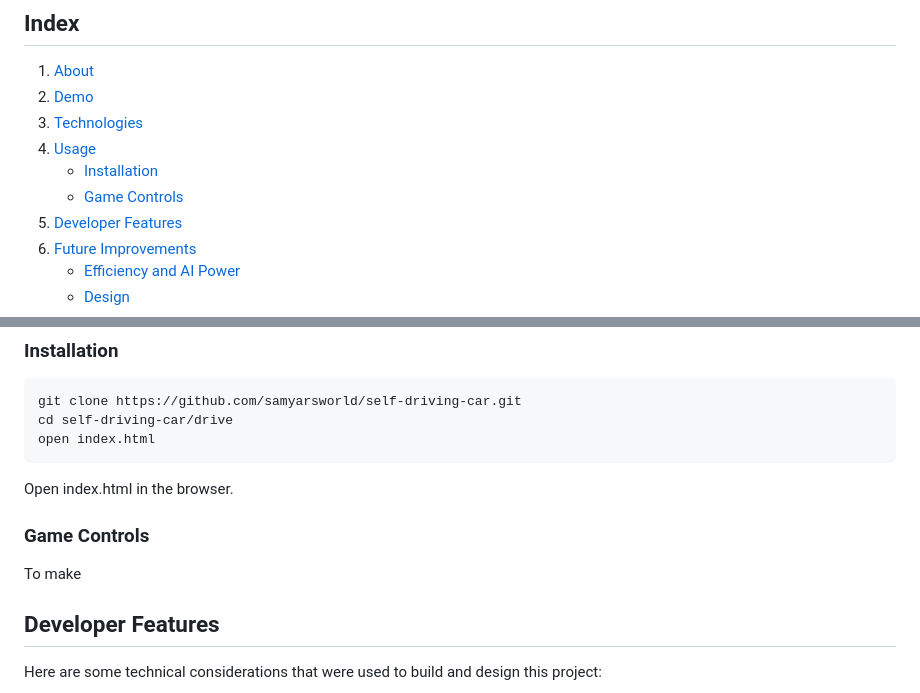
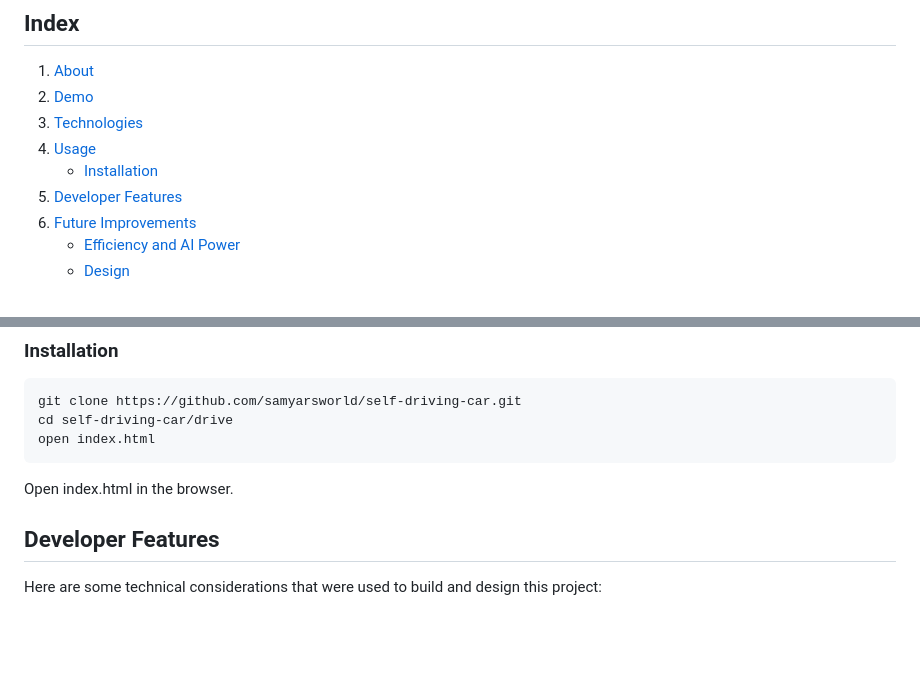
Before and after one commit to samyarsworld/self-driving-car, a Markdown page: README.md, 2 parts joined by grey strips. GitHub-like rendering; blank space fills up the shorter version.

````diff
--- a/README.md
+++ b/README.md
@@ -8,7 +8,6 @@
 3. [Technologies](#tech)
 4. [Usage](#usage)
     * [Installation](#installation)
-    * [Game Controls](#controls)
 5. [Developer Features](#dev)
 6. [Future Improvements](#future)
     * [Efficiency and AI Power](#power)
@@ -70,10 +61,6 @@ cd self-driving-car/drive
 open index.html
 ```
 Open index.html in the browser.
-
-<a name="controls"></a>
-### Game Controls
-To make
 
 
 <a name="dev"></a>
````
Also changed, not shown: other parts of README.md (+1 -9 lines).
